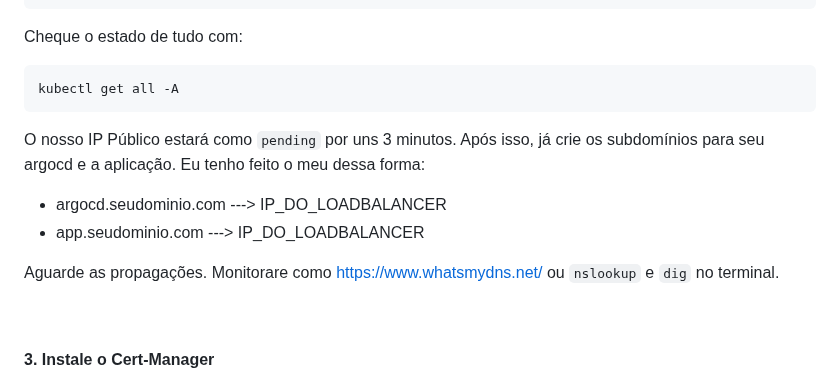
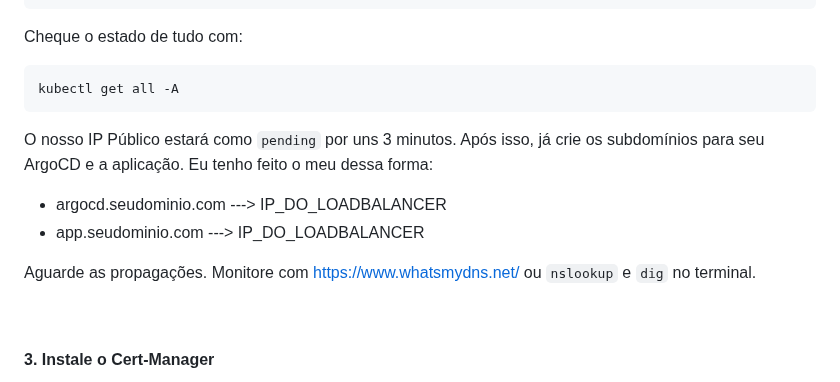
Before and after one commit to dellabeneta/project-argocd, a Markdown page: README.md, the part around one of its changes. GitHub-like rendering.

Commit message:
Update README.md
Correções ortográficas.

````diff
--- a/README.md
+++ b/README.md
@@ -68,11 +68,11 @@ Cheque o estado de tudo com:
 ```
 kubectl get all -A
 ```
-O nosso IP Público estará como `pending` por uns 3 minutos. Após isso, já crie os subdomínios para seu argocd e a aplicação. Eu tenho feito o meu dessa forma:
+O nosso IP Público estará como `pending` por uns 3 minutos. Após isso, já crie os subdomínios para seu ArgoCD e a aplicação. Eu tenho feito o meu dessa forma:
 - argocd.seudominio.com ---> IP_DO_LOADBALANCER
 - app.seudominio.com ---> IP_DO_LOADBALANCER
 
-Aguarde as propagações. Monitorare como https://www.whatsmydns.net/ ou `nslookup` e `dig` no terminal.
+Aguarde as propagações. Monitore com https://www.whatsmydns.net/ ou `nslookup` e `dig` no terminal.
 
 <br>
 
````
Also changed, not shown: other parts of README.md (+2 -2 lines).
